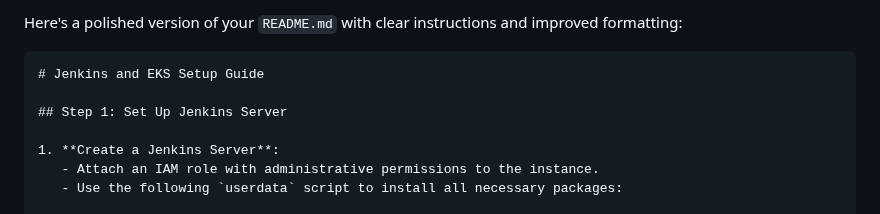
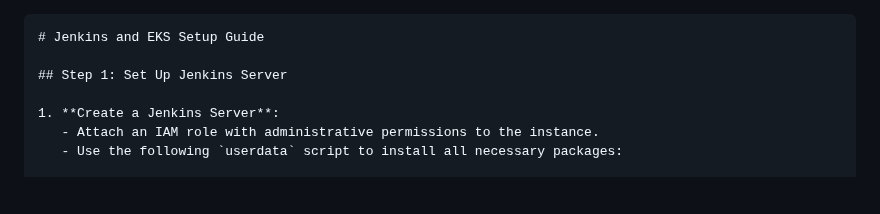
Before and after one commit to ityourwayroby/marketvector, a Markdown page: kubernetes/README.md, the part around the change. GitHub-like rendering; blank space fills up the shorter version.

````diff
--- a/kubernetes/README.md
+++ b/kubernetes/README.md
@@ -1,5 +1,3 @@
-Here's a polished version of your `README.md` with clear instructions and improved formatting:
-
 ```markdown
 # Jenkins and EKS Setup Guide
 
````
